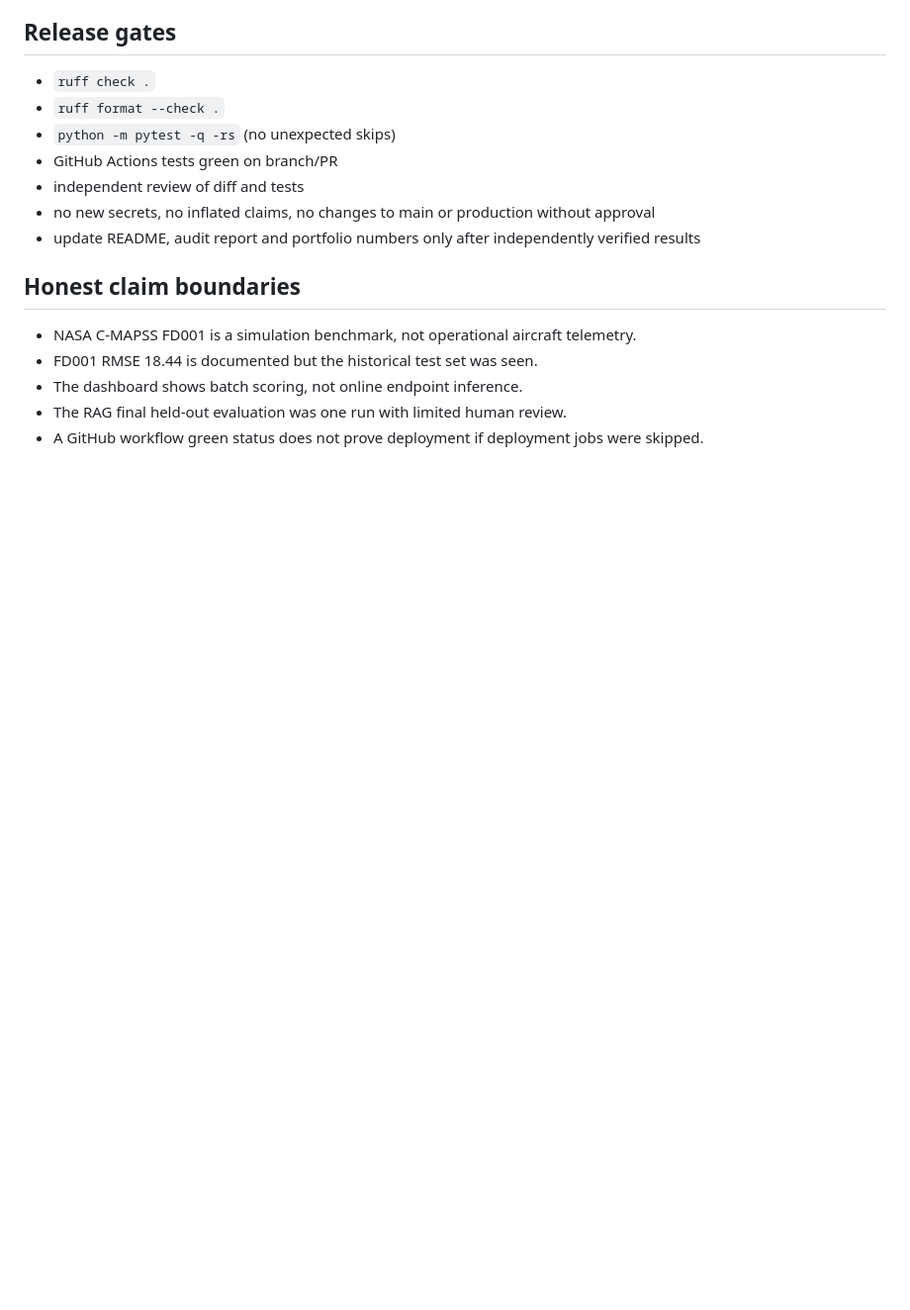
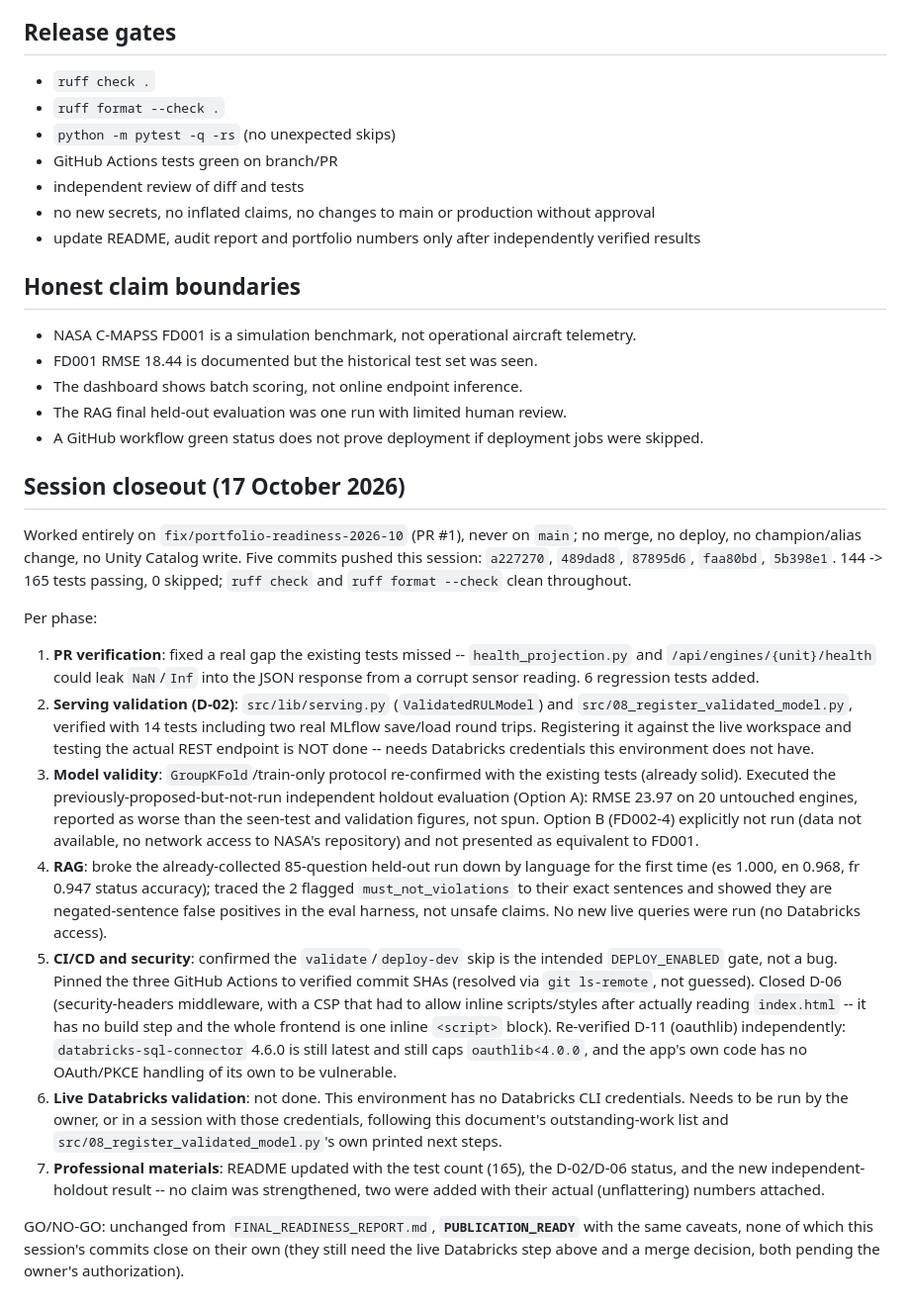
Before and after one commit to jonathanjrm/databricks-mantenimiento-predictivo, a Markdown page: audit/RELEASE_HANDOFF_2026-10-17.md, the part around the change. Shown at 99% size. Drawn GitHub-style; blank space fills up the shorter version.

Commit message:
docs: close out the session in README and the release handoff
README: test count 142 -> 165, D-02/D-06 status, and a one-paragraph
summary of the new independent holdout result (23.97 RMSE, reported
as worse than the seen-test and validation figures, not spun).

RELEASE_HANDOFF_2026-10-17.md: session closeout section tying together
all 5 commits of this session per mission phase, what each one actually
verified, what is explicitly still not done (live Databricks validation,
merge), and that the GO/NO-GO verdict is unchanged from
FINAL_READINESS_REPORT.md.

```diff
--- a/audit/RELEASE_HANDOFF_2026-10-17.md
+++ b/audit/RELEASE_HANDOFF_2026-10-17.md
@@ -28,3 +28,45 @@ This branch is deliberately **not** deployed to Databricks. Do not merge before
 - The dashboard shows batch scoring, not online endpoint inference.
 - The RAG final held-out evaluation was one run with limited human review.
 - A GitHub workflow green status does not prove deployment if deployment jobs were skipped.
+
+## Session closeout (17 October 2026)
+
+Worked entirely on `fix/portfolio-readiness-2026-10` (PR #1), never on `main`; no merge, no
+deploy, no champion/alias change, no Unity Catalog write. Five commits pushed this session:
+`a227270`, `489dad8`, `87895d6`, `faa80bd`, `5b398e1`. 144 -> 165 tests passing, 0 skipped; `ruff
+check` and `ruff format --check` clean throughout.
+
+Per phase:
+1. **PR verification**: fixed a real gap the existing tests missed -- `health_projection.py` and
+   `/api/engines/{unit}/health` could leak `NaN`/`Inf` into the JSON response from a corrupt
+   sensor reading. 6 regression tests added.
+2. **Serving validation (D-02)**: `src/lib/serving.py` (`ValidatedRULModel`) and
+   `src/08_register_validated_model.py`, verified with 14 tests including two real MLflow
+   save/load round trips. Registering it against the live workspace and testing the actual REST
+   endpoint is NOT done -- needs Databricks credentials this environment does not have.
+3. **Model validity**: `GroupKFold`/train-only protocol re-confirmed with the existing tests
+   (already solid). Executed the previously-proposed-but-not-run independent holdout evaluation
+   (Option A): RMSE 23.97 on 20 untouched engines, reported as worse than the seen-test and
+   validation figures, not spun. Option B (FD002-4) explicitly not run (data not available, no
+   network access to NASA's repository) and not presented as equivalent to FD001.
+4. **RAG**: broke the already-collected 85-question held-out run down by language for the first
+   time (es 1.000, en 0.968, fr 0.947 status accuracy); traced the 2 flagged `must_not_violations`
+   to their exact sentences and showed they are negated-sentence false positives in the eval
+   harness, not unsafe claims. No new live queries were run (no Databricks access).
+5. **CI/CD and security**: confirmed the `validate`/`deploy-dev` skip is the intended
+   `DEPLOY_ENABLED` gate, not a bug. Pinned the three GitHub Actions to verified commit SHAs
+   (resolved via `git ls-remote`, not guessed). Closed D-06 (security-headers middleware, with a
+   CSP that had to allow inline scripts/styles after actually reading `index.html` -- it has no
+   build step and the whole frontend is one inline `<script>` block). Re-verified D-11 (oauthlib)
+   independently: `databricks-sql-connector` 4.6.0 is still latest and still caps
+   `oauthlib<4.0.0`, and the app's own code has no OAuth/PKCE handling of its own to be vulnerable.
+6. **Live Databricks validation**: not done. This environment has no Databricks CLI credentials.
+   Needs to be run by the owner, or in a session with those credentials, following this document's
+   outstanding-work list and `src/08_register_validated_model.py`'s own printed next steps.
+7. **Professional materials**: README updated with the test count (165), the D-02/D-06 status, and
+   the new independent-holdout result -- no claim was strengthened, two were added with their
+   actual (unflattering) numbers attached.
+
+GO/NO-GO: unchanged from `FINAL_READINESS_REPORT.md`, **`PUBLICATION_READY`** with the same
+caveats, none of which this session's commits close on their own (they still need the live
+Databricks step above and a merge decision, both pending the owner's authorization).
```
Also changed, not shown: README.md (+21 -6 lines).
